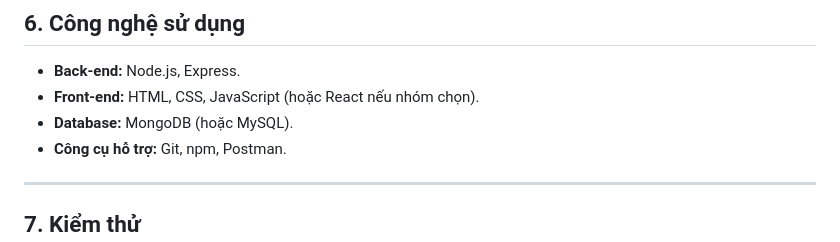
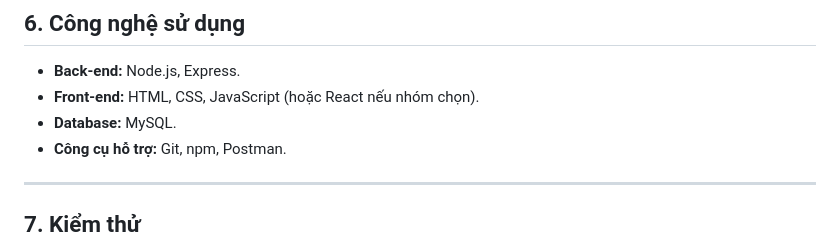
Before and after one commit to binhcuong1/cinema-project, a Markdown page: README.md, the part around the change. Drawn GitHub-style.

```diff
--- a/README.md
+++ b/README.md
@@ -75,7 +75,7 @@ Giao diện sẽ chạy tại `http://localhost:3000`.
 ## 6. Công nghệ sử dụng
 - **Back-end:** Node.js, Express.
 - **Front-end:** HTML, CSS, JavaScript (hoặc React nếu nhóm chọn).
-- **Database:** MongoDB (hoặc MySQL).
+- **Database:** MySQL.
 - **Công cụ hỗ trợ:** Git, npm, Postman.
 
 ---
```
